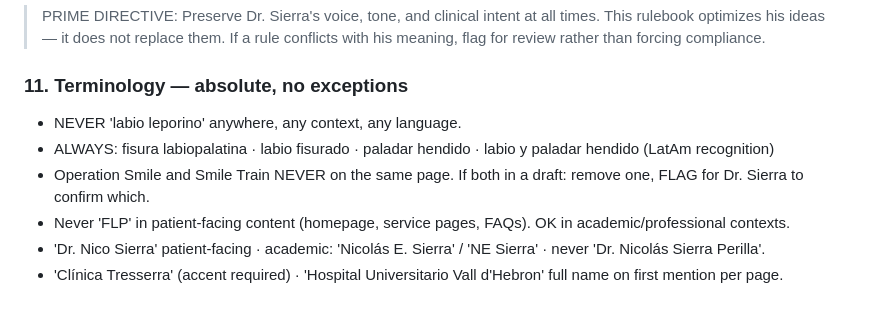
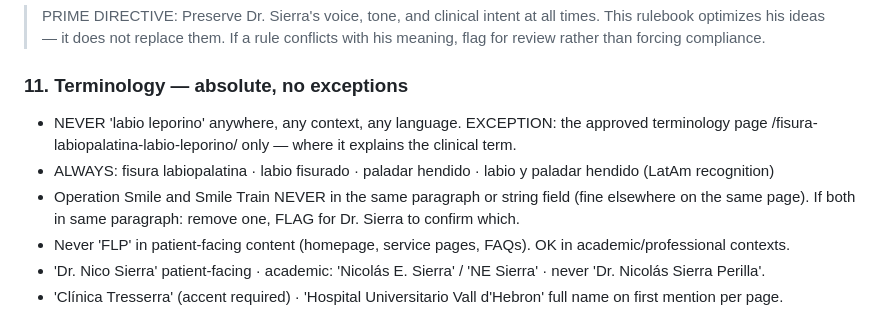
Before and after one commit to drnicosierra/website, a Markdown page: docs/seo-aeo-brief.md, the part around the change. Drawn GitHub-style.

Commit message:
docs: clarify labio-leporino exception and OS/ST granularity in seo-aeo-brief

```diff
--- a/docs/seo-aeo-brief.md
+++ b/docs/seo-aeo-brief.md
@@ -36,9 +36,9 @@ Before/after: "Antes y después cirugía [procedure] fisura labiopalatina — Dr
 > PRIME DIRECTIVE: Preserve Dr. Sierra's voice, tone, and clinical intent at all times. This rulebook optimizes his ideas — it does not replace them. If a rule conflicts with his meaning, flag for review rather than forcing compliance.
 
 ### 11. Terminology — absolute, no exceptions
-- NEVER 'labio leporino' anywhere, any context, any language.
+- NEVER 'labio leporino' anywhere, any context, any language. EXCEPTION: the approved terminology page /fisura-labiopalatina-labio-leporino/ only — where it explains the clinical term.
 - ALWAYS: fisura labiopalatina · labio fisurado · paladar hendido · labio y paladar hendido (LatAm recognition)
-- Operation Smile and Smile Train NEVER on the same page. If both in a draft: remove one, FLAG for Dr. Sierra to confirm which.
+- Operation Smile and Smile Train NEVER in the same paragraph or string field (fine elsewhere on the same page). If both in same paragraph: remove one, FLAG for Dr. Sierra to confirm which.
 - Never 'FLP' in patient-facing content (homepage, service pages, FAQs). OK in academic/professional contexts.
 - 'Dr. Nico Sierra' patient-facing · academic: 'Nicolás E. Sierra' / 'NE Sierra' · never 'Dr. Nicolás Sierra Perilla'.
 - 'Clínica Tresserra' (accent required) · 'Hospital Universitario Vall d'Hebron' full name on first mention per page.
```
